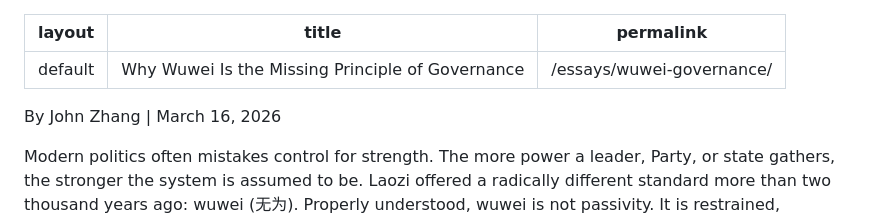
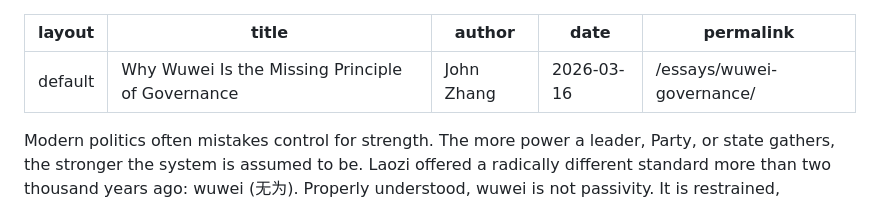
Before and after one commit to johnzhang206/daoinsight, a Markdown page: wuwei-governance.md, the part around the change. GitHub-like rendering.

```diff
--- a/wuwei-governance.md
+++ b/wuwei-governance.md
@@ -1,10 +1,10 @@
 ---
 layout: default
-title: Why Wuwei Is the Missing Principle of Governance
+title: "Why Wuwei Is the Missing Principle of Governance"
+author: "John Zhang"
+date: 2026-03-16
 permalink: /essays/wuwei-governance/
 ---
-
-By John Zhang | March 16, 2026
 
 Modern politics often mistakes control for strength. The more power a leader, Party, or state gathers, the stronger the system is assumed to be. Laozi offered a radically different standard more than two thousand years ago: wuwei (无为). Properly understood, wuwei is not passivity. It is restrained, measured, non-coercive rule. It means governing without constant forcing, without endless intrusion, and without turning every problem into a campaign.
 
```
